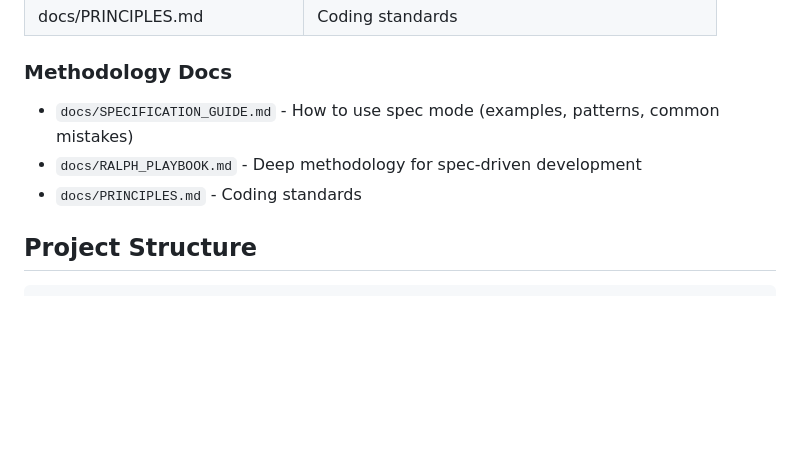
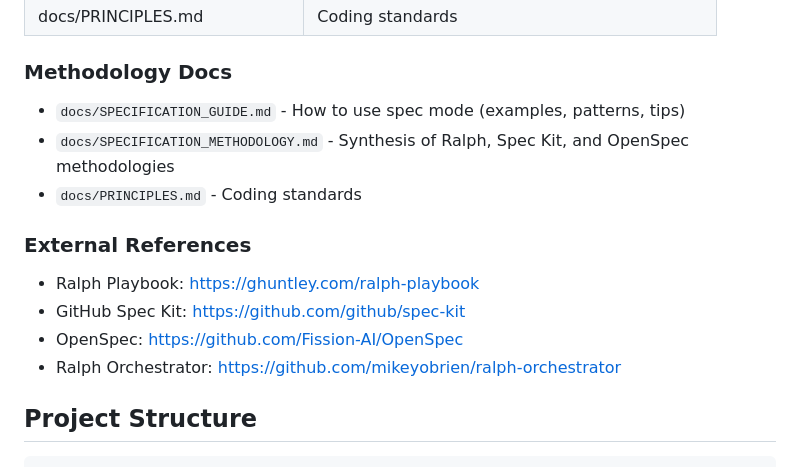
Before and after one commit to tylerpriest/arcology, a Markdown page: AGENTS.md, the part around the change. GitHub-like rendering; blank space fills up the shorter version.

```diff
--- a/AGENTS.md
+++ b/AGENTS.md
@@ -54,9 +54,16 @@ This project uses the **Ralph methodology** with **Spec-Driven Development**.
 
 ### Methodology Docs
 
-- `docs/SPECIFICATION_GUIDE.md` - How to use spec mode (examples, patterns, common mistakes)
-- `docs/RALPH_PLAYBOOK.md` - Deep methodology for spec-driven development
+- `docs/SPECIFICATION_GUIDE.md` - How to use spec mode (examples, patterns, tips)
+- `docs/SPECIFICATION_METHODOLOGY.md` - Synthesis of Ralph, Spec Kit, and OpenSpec methodologies
 - `docs/PRINCIPLES.md` - Coding standards
+
+### External References
+
+- Ralph Playbook: https://ghuntley.com/ralph-playbook
+- GitHub Spec Kit: https://github.com/github/spec-kit
+- OpenSpec: https://github.com/Fission-AI/OpenSpec
+- Ralph Orchestrator: https://github.com/mikeyobrien/ralph-orchestrator
 
 ## Project Structure
 
```
Also changed, not shown: IMPLEMENTATION_PLAN.md (+1 -1 lines), docs/SPECIFICATION_METHODOLOGY.md (added, +323 -0 lines).
